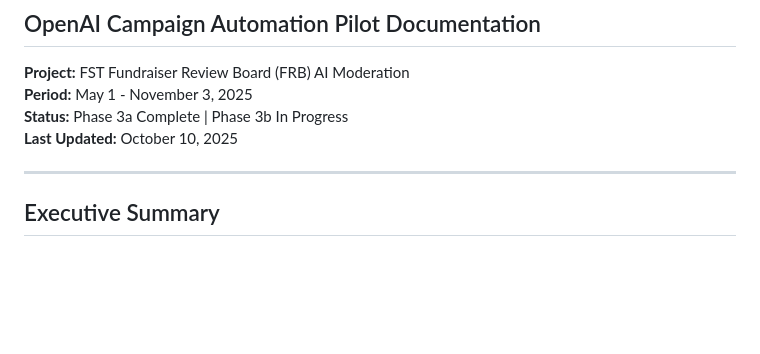
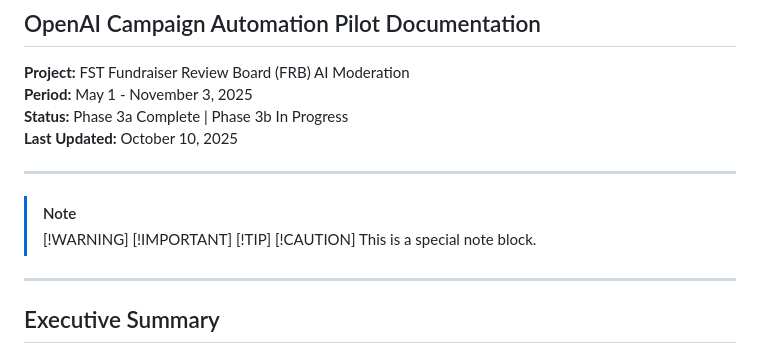
Before and after one commit to lucia-asf/ai-automation-pilot-dashboard, a Markdown page: pilot-doc - v1.1.md, the part around the change. Rendered like a GitHub page; blank space fills up the shorter version.

```diff
--- a/pilot-doc - v1.1.md
+++ b/pilot-doc - v1.1.md
@@ -5,6 +5,13 @@
 **Status:** Phase 3a Complete | Phase 3b In Progress
 **Last Updated:** October 10, 2025
 
+---
+> [!NOTE]
+> [!WARNING]
+> [!IMPORTANT]
+> [!TIP]
+> [!CAUTION]
+> This is a special note block.
 ---
 
 ## Executive Summary
```
